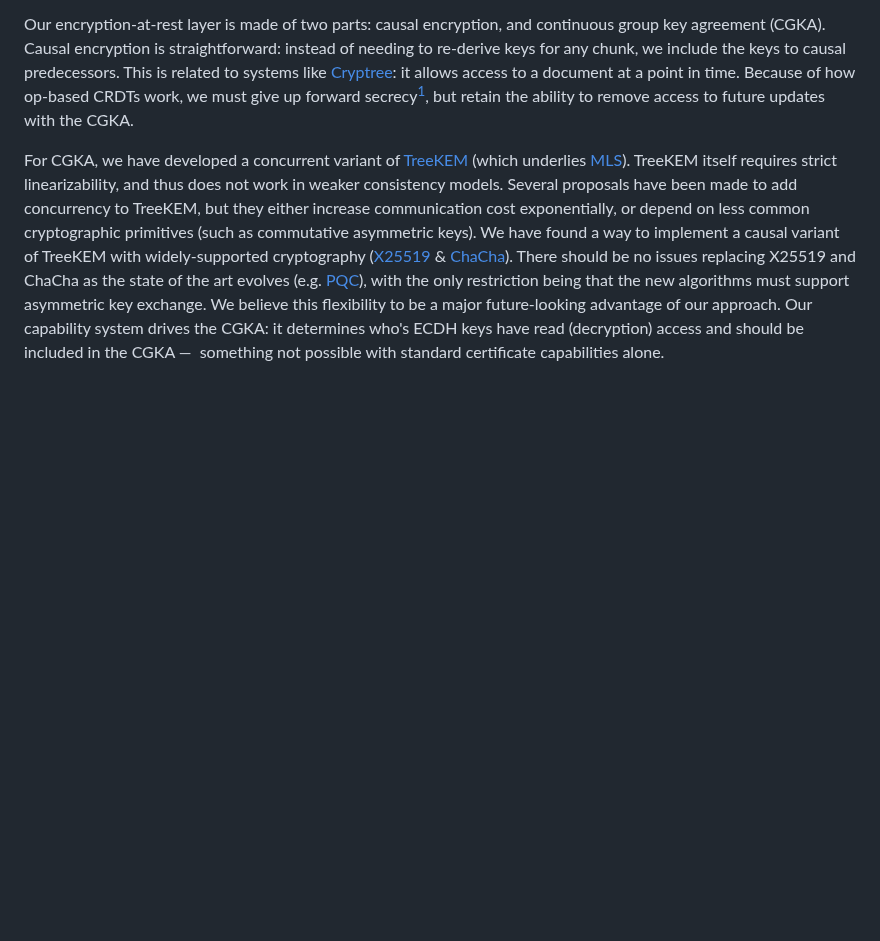
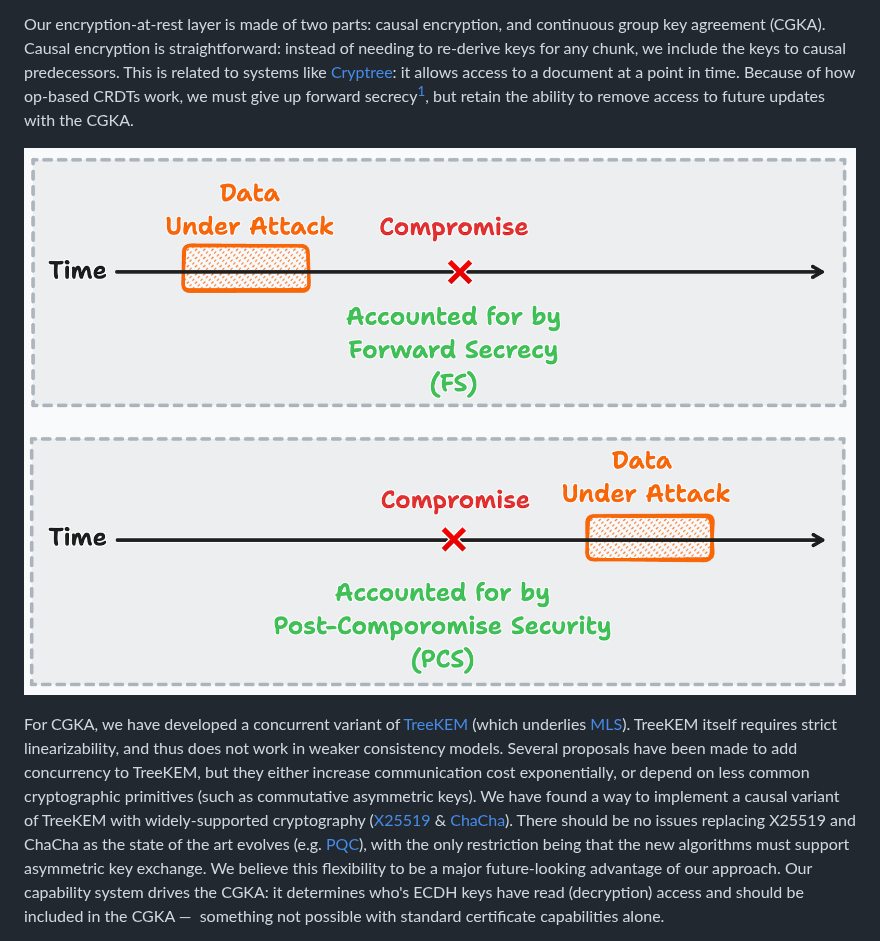
Before and after one commit to inkandswitch/keyhive, a Markdown page: design/README.md, the part around one of its changes. Drawn GitHub-style; blank space fills up the shorter version.

```diff
--- a/design/README.md
+++ b/design/README.md
@@ -24,6 +24,8 @@ Upon receipt of an CRDT update/patch, we check the associated capability. Since
 
 Our encryption-at-rest layer is made of two parts: causal encryption, and continuous group key agreement (CGKA). Causal encryption is straightforward: instead of needing to re-derive keys for any chunk, we include the keys to causal predecessors. This is related to systems like [Cryptree]: it allows access to a document at a point in time. Because of how op-based CRDTs work, we must give up forward secrecy[^fs], but retain the ability to remove access to future updates with the CGKA.
 
+![](./assets/fs-vs-pcs.png)
+
 For CGKA, we have developed a concurrent variant of [TreeKEM] (which underlies [MLS]). TreeKEM itself requires strict linearizability, and thus does not work in weaker consistency models. Several proposals have been made to add concurrency to TreeKEM, but they either increase communication cost exponentially, or depend on less common cryptographic primitives (such as commutative asymmetric keys). We have found a way to implement a causal variant of TreeKEM with widely-supported cryptography ([X25519] & [ChaCha]). There should be no issues replacing X25519 and ChaCha as the state of the art evolves (e.g. [PQC]), with the only restriction being that the new algorithms must support asymmetric key exchange. We believe this flexibility to be a major future-looking advantage of our approach. Our capability system drives the CGKA: it determines who's ECDH keys have read (decryption) access and should be included in the CGKA —  something not possible with standard certificate capabilities alone.
 
 For our sync system (Beelay), application-level requests are stateless and run over [TLS] or [mTLS]. The statelessness is useful for those that need to scale horizontally. We do not require IP addresses by default. The only requirement is that patches eventually get from one machine to another, so P2P, sync servers, sneakernets, and carrier pigeon are all feasible in this model. All data is E2EE, but all cryptography is eventually breakable. To mitigate this in a defense-in-depth strategy, we do require that a requester prove that they have the capability to pull data from other replicas, which is managed under the capability system that we describe elsewhere.
```
Also changed, not shown: other parts of design/README.md (+1 -1 lines).
